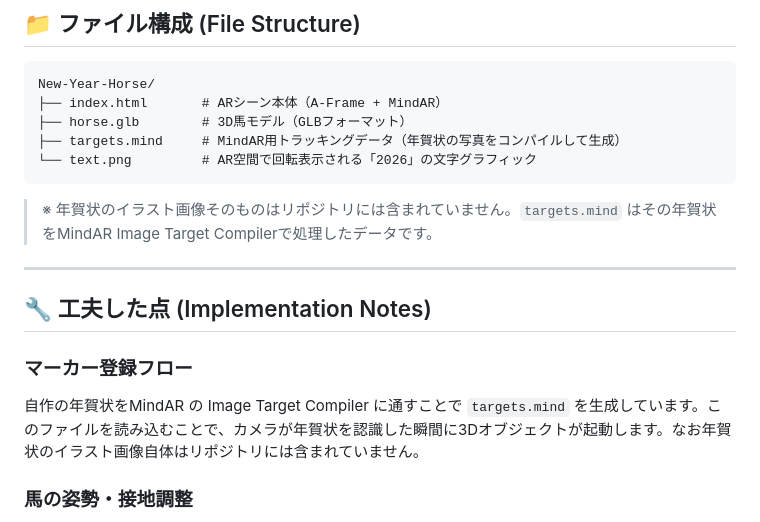
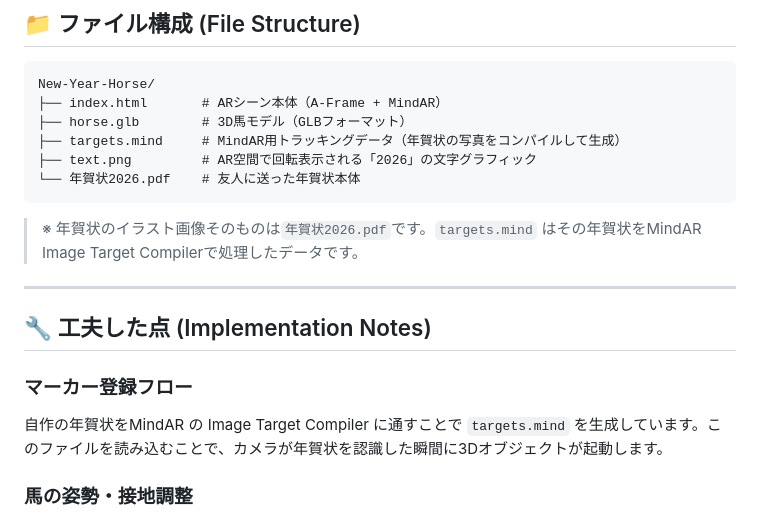
Before and after one commit to YUSEITASHIRO/New-Year-Horse, a Markdown page: README.md, the part around the change. GitHub-like rendering.

````diff
--- a/README.md
+++ b/README.md
@@ -65,17 +65,18 @@ New-Year-Horse/
 ├── index.html       # ARシーン本体（A-Frame + MindAR）
 ├── horse.glb        # 3D馬モデル（GLBフォーマット）
 ├── targets.mind     # MindAR用トラッキングデータ（年賀状の写真をコンパイルして生成）
-└── text.png         # AR空間で回転表示される「2026」の文字グラフィック
+├── text.png         # AR空間で回転表示される「2026」の文字グラフィック
+└── 年賀状2026.pdf    # 友人に送った年賀状本体
 ```
 
-> ※ 年賀状のイラスト画像そのものはリポジトリには含まれていません。`targets.mind` はその年賀状をMindAR Image Target Compilerで処理したデータです。
+> ※ 年賀状のイラスト画像そのものは`年賀状2026.pdf`です。`targets.mind` はその年賀状をMindAR Image Target Compilerで処理したデータです。
 
 ---
 
 ## 🔧 工夫した点 (Implementation Notes)
 
 ### マーカー登録フロー
-自作の年賀状をMindAR の Image Target Compiler に通すことで `targets.mind` を生成しています。このファイルを読み込むことで、カメラが年賀状を認識した瞬間に3Dオブジェクトが起動します。なお年賀状のイラスト画像自体はリポジトリには含まれていません。
+自作の年賀状をMindAR の Image Target Compiler に通すことで `targets.mind` を生成しています。このファイルを読み込むことで、カメラが年賀状を認識した瞬間に3Dオブジェクトが起動します。
 
 ### 馬の姿勢・接地調整
 配布元の GLB モデルはデフォルト状態では横倒しになるため、`rotation="90 0 0"` で起こしています。また、馬の足が年賀状の紙面にめり込んだり浮いたりしないよう、`position="0 0.4 0"` の Y 値を繰り返し微調整して自然な接地感を出しています。
````
